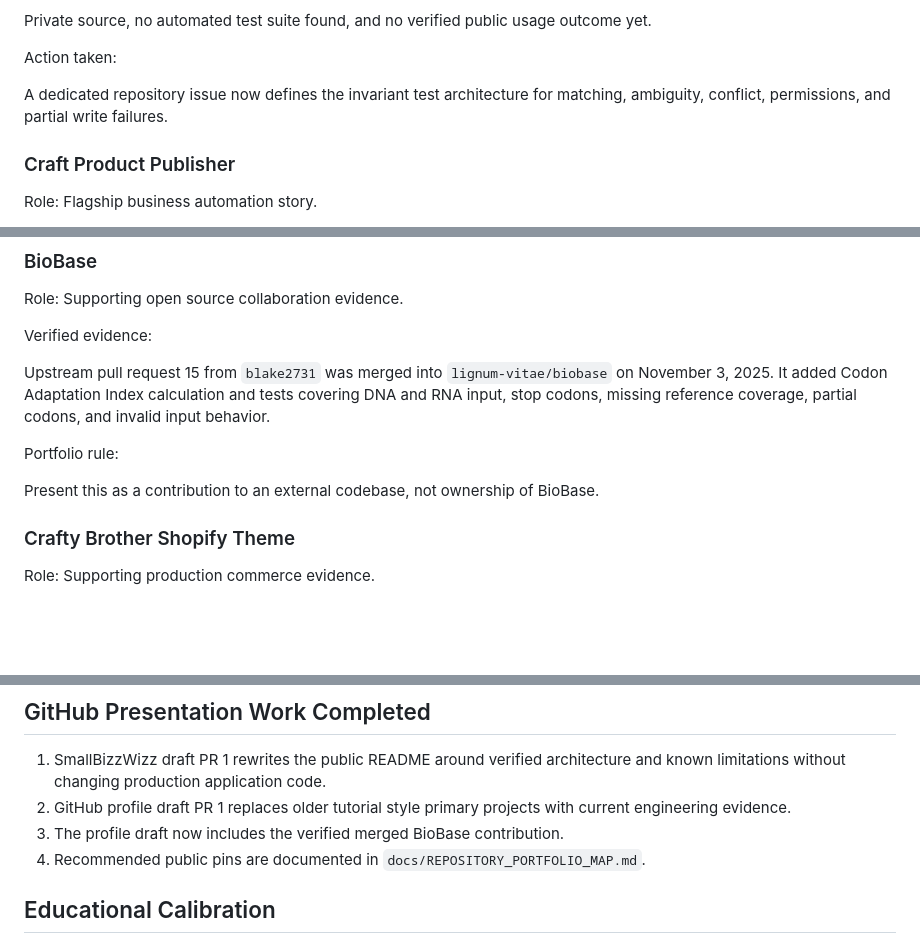
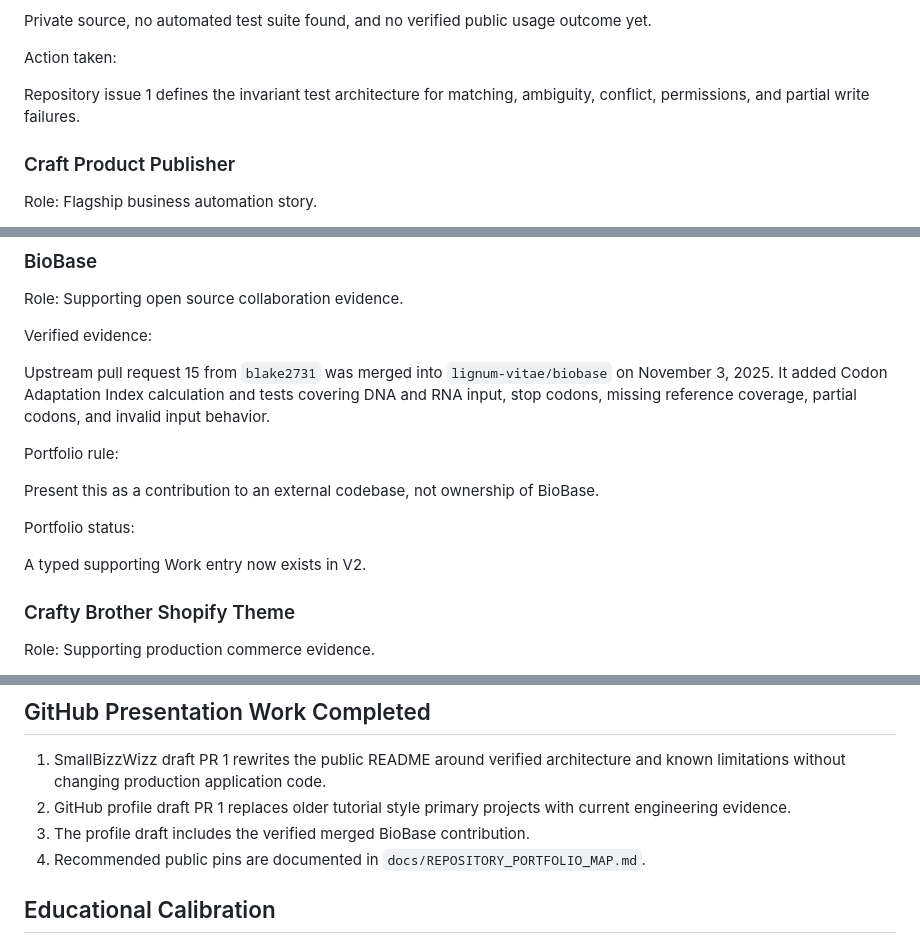
Before and after one commit to blake2731/my-portfolio, a Markdown page: PROJECT_STATE.md, 3 parts joined by grey strips. Rendered like a GitHub page; blank space fills up the shorter version.

```diff
--- a/PROJECT_STATE.md
+++ b/PROJECT_STATE.md
@@ -112,7 +116,7 @@ Private source, no automated test suite found, and no verified public usage outc
 
 Action taken:
 
-A dedicated repository issue now defines the invariant test architecture for matching, ambiguity, conflict, permissions, and partial write failures.
+Repository issue 1 defines the invariant test architecture for matching, ambiguity, conflict, permissions, and partial write failures.
 
 ### Craft Product Publisher
 
@@ -137,6 +141,10 @@ Upstream pull request 15 from `blake2731` was merged into `lignum-vitae/biobase`
 Portfolio rule:
 
 Present this as a contribution to an external codebase, not ownership of BioBase.
+
+Portfolio status:
+
+A typed supporting Work entry now exists in V2.
 
 ### Crafty Brother Shopify Theme
 
@@ -184,7 +192,7 @@ Do not promote it to flagship until a complete release readiness problem and use
 
 1. SmallBizzWizz draft PR 1 rewrites the public README around verified architecture and known limitations without changing production application code.
 2. GitHub profile draft PR 1 replaces older tutorial style primary projects with current engineering evidence.
-3. The profile draft now includes the verified merged BioBase contribution.
+3. The profile draft includes the verified merged BioBase contribution.
 4. Recommended public pins are documented in `docs/REPOSITORY_PORTFOLIO_MAP.md`.
 
 ## Educational Calibration
```
Also changed, not shown: other parts of PROJECT_STATE.md (+19 -16 lines).
